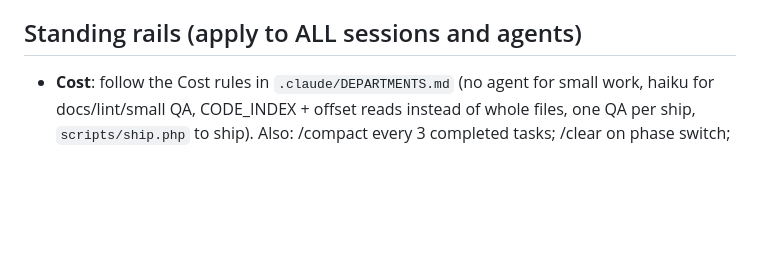
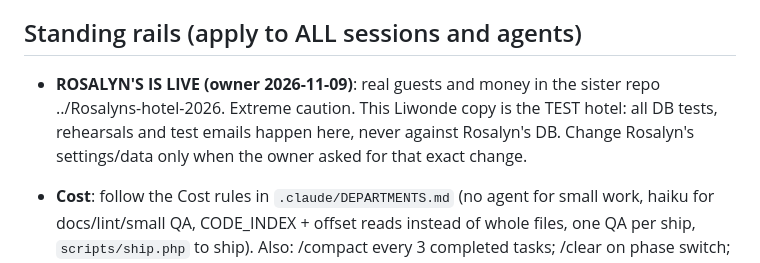
Before and after one commit to papauri/Liwonde_Sun_Hotel_2026, a Markdown page: CLAUDE.md, the part around the change. Rendered like a GitHub page; blank space fills up the shorter version.

```diff
--- a/CLAUDE.md
+++ b/CLAUDE.md
@@ -41,6 +41,10 @@ do not re-derive plans or re-scan the repo ad hoc.
   QA gate → mark done or one retry → STATUS block → advance automatically.
 
 ## Standing rails (apply to ALL sessions and agents)
+
+- **ROSALYN'S IS LIVE (owner 2026-11-09)**: real guests and money in the sister repo ../Rosalyns-hotel-2026. Extreme
+  caution. This Liwonde copy is the TEST hotel: all DB tests, rehearsals and test emails happen here, never
+  against Rosalyn's DB. Change Rosalyn's settings/data only when the owner asked for that exact change.
 
 - **Cost**: follow the Cost rules in `.claude/DEPARTMENTS.md` (no agent for small work, haiku
   for docs/lint/small QA, CODE_INDEX + offset reads instead of whole files, one QA per ship,
```
Also changed, not shown: .claude/CORE_SYSTEM_BRIEF.md (+6 -0 lines).
